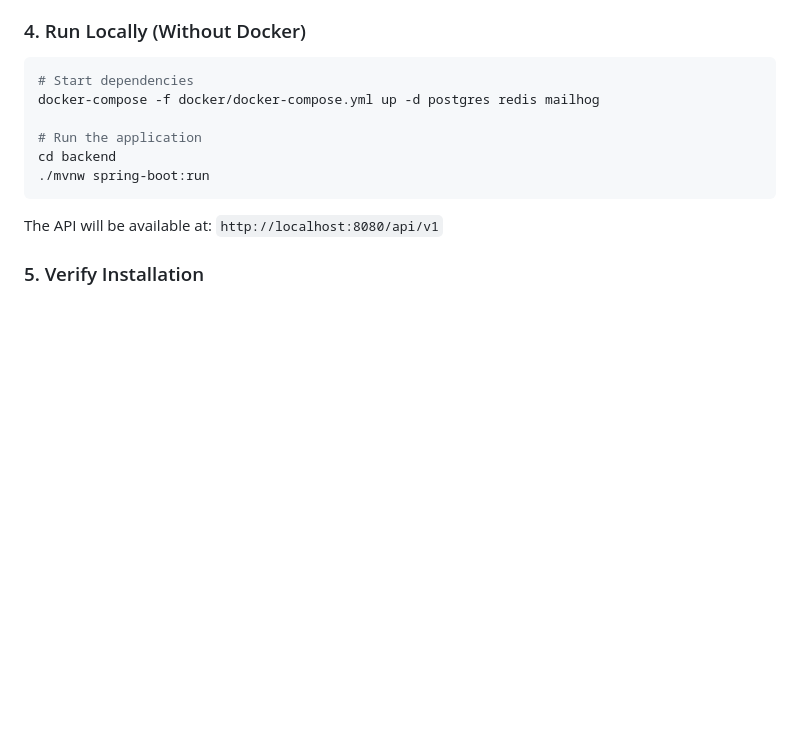
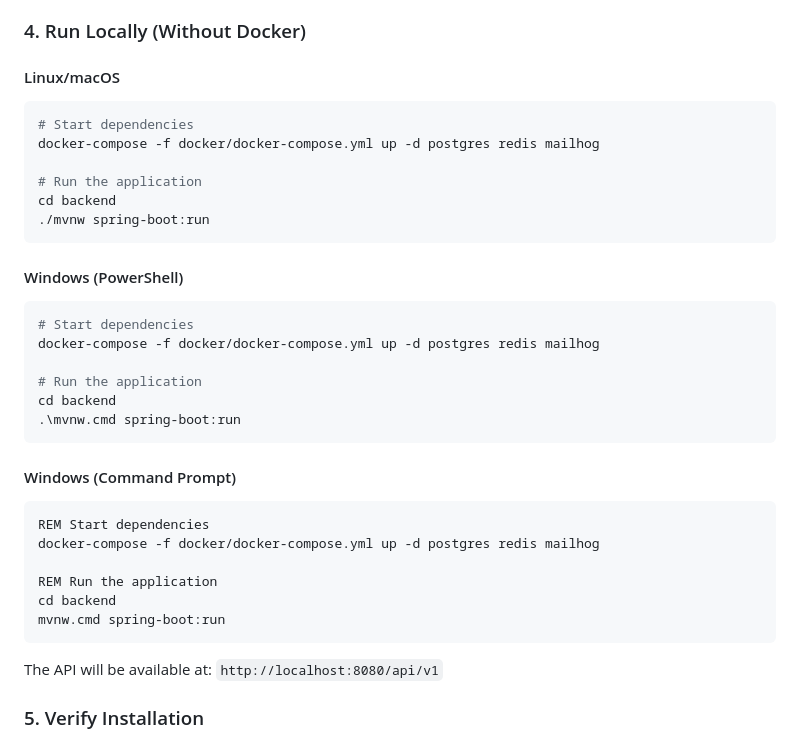
Before and after one commit to imranshiundu/i-love-shopping1, a Markdown page: README.md, the part around one of its changes. Rendered like a GitHub page; blank space fills up the shorter version.

````diff
--- a/README.md
+++ b/README.md
@@ -442,6 +442,8 @@ This starts:
 
 ### 4. Run Locally (Without Docker)
 
+#### Linux/macOS
+
 ```bash
 # Start dependencies
 docker-compose -f docker/docker-compose.yml up -d postgres redis mailhog
@@ -449,6 +451,28 @@ docker-compose -f docker/docker-compose.yml up -d postgres redis mailhog
 # Run the application
 cd backend
 ./mvnw spring-boot:run
+```
+
+#### Windows (PowerShell)
+
+```powershell
+# Start dependencies
+docker-compose -f docker/docker-compose.yml up -d postgres redis mailhog
+
+# Run the application
+cd backend
+.\mvnw.cmd spring-boot:run
+```
+
+#### Windows (Command Prompt)
+
+```cmd
+REM Start dependencies
+docker-compose -f docker/docker-compose.yml up -d postgres redis mailhog
+
+REM Run the application
+cd backend
+mvnw.cmd spring-boot:run
 ```
 
 The API will be available at: `http://localhost:8080/api/v1`
````
Also changed, not shown: other parts of README.md (+114 -0 lines).
